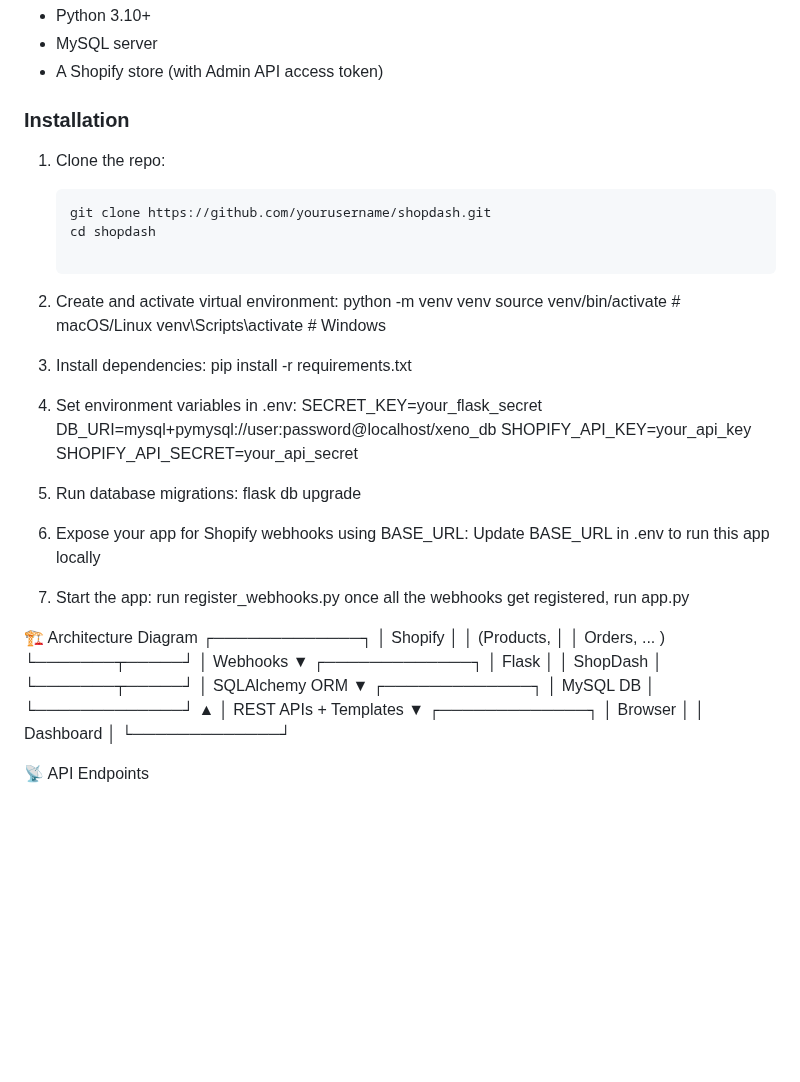
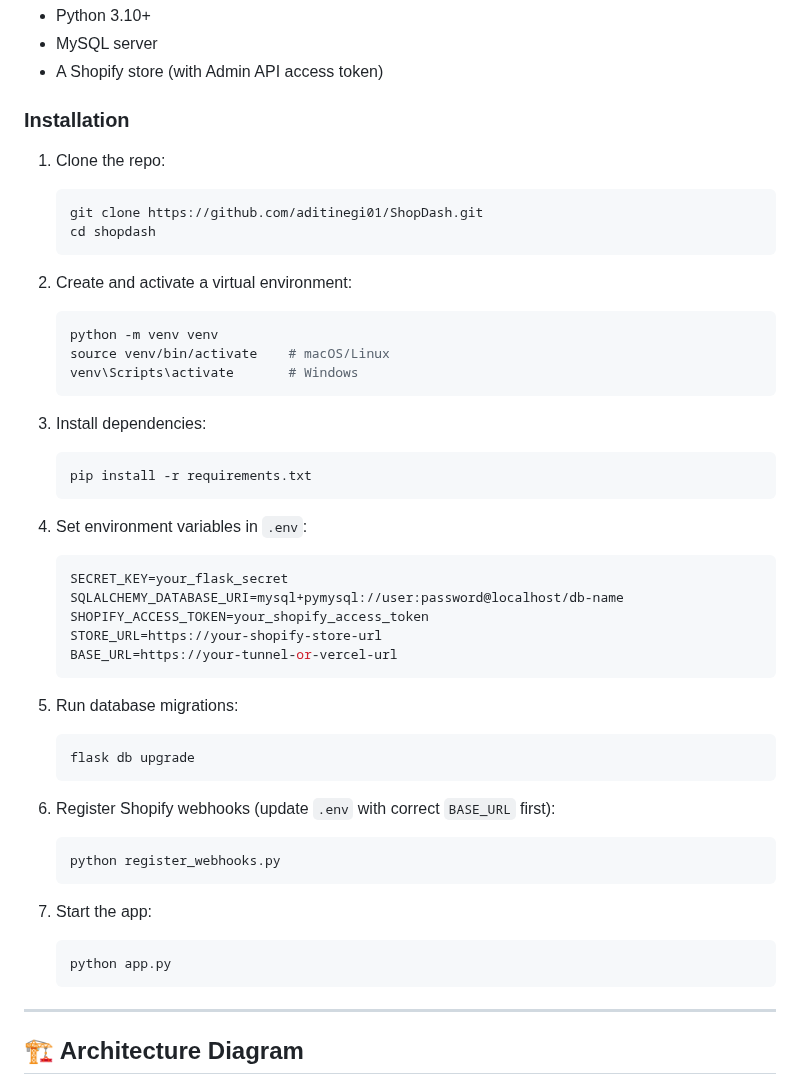
Before and after one commit to aditinegi01/ShopDash, a Markdown page: README.md, the part around one of its changes. GitHub-like rendering; blank space fills up the shorter version.

````diff
--- a/README.md
+++ b/README.md
@@ -15,59 +15,50 @@ Built with **Flask (Python)**, **MySQL (SQLAlchemy ORM)**, and **Chart.js**, the
 - A Shopify store (with Admin API access token)
 
 ### Installation
+
 1. Clone the repo:
    ```bash
-   git clone https://github.com/yourusername/shopdash.git
+   git clone https://github.com/aditinegi01/ShopDash.git
    cd shopdash
+   ```
 
-2. Create and activate virtual environment:
-python -m venv venv
-source venv/bin/activate    # macOS/Linux
-venv\Scripts\activate       # Windows
+2. Create and activate a virtual environment:
+   ```bash
+   python -m venv venv
+   source venv/bin/activate    # macOS/Linux
+   venv\Scripts\activate       # Windows
+   ```
 
 3. Install dependencies:
-pip install -r requirements.txt
+   ```bash
+   pip install -r requirements.txt
+   ```
 
-4. Set environment variables in .env:
-SECRET_KEY=your_flask_secret
-DB_URI=mysql+pymysql://user:password@localhost/xeno_db
-SHOPIFY_API_KEY=your_api_key
-SHOPIFY_API_SECRET=your_api_secret
+4. Set environment variables in `.env`:
+   ```env
+   SECRET_KEY=your_flask_secret
+   SQLALCHEMY_DATABASE_URI=mysql+pymysql://user:password@localhost/db-name
+   SHOPIFY_ACCESS_TOKEN=your_shopify_access_token
+   STORE_URL=https://your-shopify-store-url
+   BASE_URL=https://your-tunnel-or-vercel-url
+   ```
 
 5. Run database migrations:
-flask db upgrade
+   ```bash
+   flask db upgrade
+   ```
 
-6. Expose your app for Shopify webhooks using BASE_URL:
-Update BASE_URL in .env to run this app locally
+6. Register Shopify webhooks (update `.env` with correct `BASE_URL` first):
+   ```bash
+   python register_webhooks.py
+   ```
 
 7. Start the app:
-run register_webhooks.py
-once all the webhooks get registered, run app.py
+   ```bash
+   python app.py
+   ```
 
-🏗️ Architecture Diagram
-        ┌─────────────┐
-        │   Shopify   │
-        │  (Products, │
-        │ Orders, ... )
-        └───────┬─────┘
-                │ Webhooks
-                ▼
-        ┌─────────────┐
-        │   Flask     │
-        │  ShopDash   │
-        └───────┬─────┘
-                │ SQLAlchemy ORM
-                ▼
-        ┌─────────────┐
-        │   MySQL DB  │
-        └─────────────┘
-                ▲
-                │ REST APIs + Templates
-                ▼
-        ┌─────────────┐
-        │   Browser   │
-        │ Dashboard   │
-        └─────────────┘
+---
 
-📡 API Endpoints
+## 🏗️ Architecture Diagram
 
````
Also changed, not shown: other parts of README.md (+82 -58 lines).
